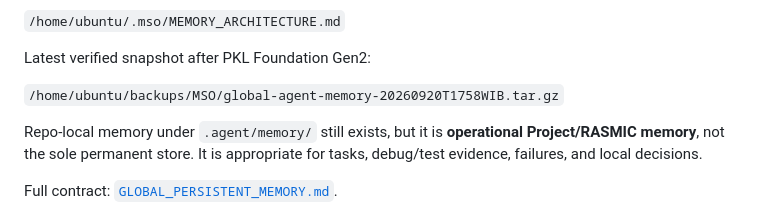
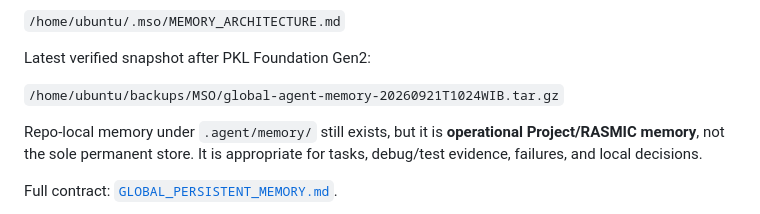
Before and after one commit to suhendararyadi/SaaS_Satu, a Markdown page: docs/AI_AGENT_HANDOFF.md, the part around the change. GitHub-like rendering.

Commit message:
docs: refresh memory snapshot after pkl uat

```diff
--- a/docs/AI_AGENT_HANDOFF.md
+++ b/docs/AI_AGENT_HANDOFF.md
@@ -296,7 +296,7 @@ Global manifest:
 
 Latest verified snapshot after PKL Foundation Gen2:
 
-`/home/ubuntu/backups/MSO/global-agent-memory-20260920T1758WIB.tar.gz`
+`/home/ubuntu/backups/MSO/global-agent-memory-20260921T1024WIB.tar.gz`
 
 Repo-local memory under `.agent/memory/` still exists, but it is **operational Project/RASMIC memory**, not the sole permanent store. It is appropriate for tasks, debug/test evidence, failures, and local decisions.
 
```
Also changed, not shown: docs/PROJECT_CONTEXT.md (+1 -1 lines).
